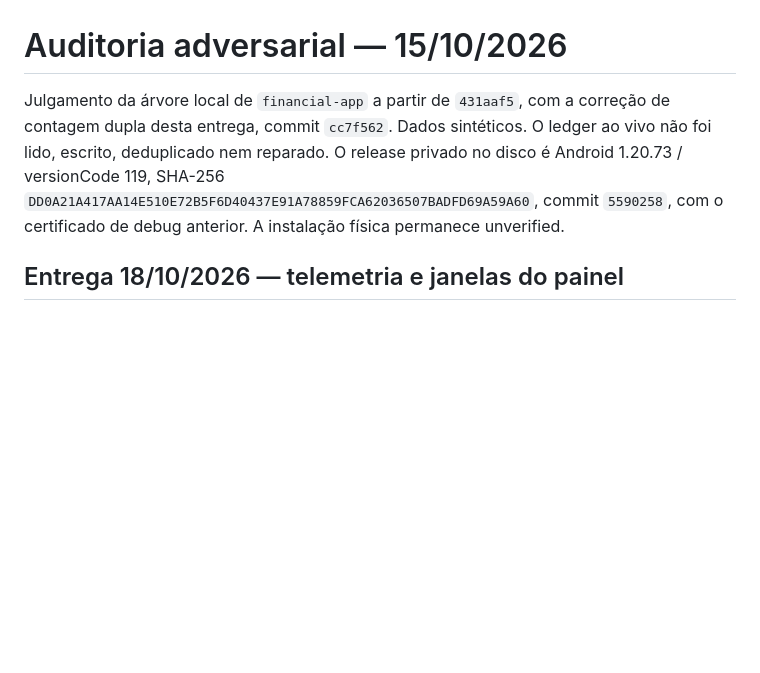
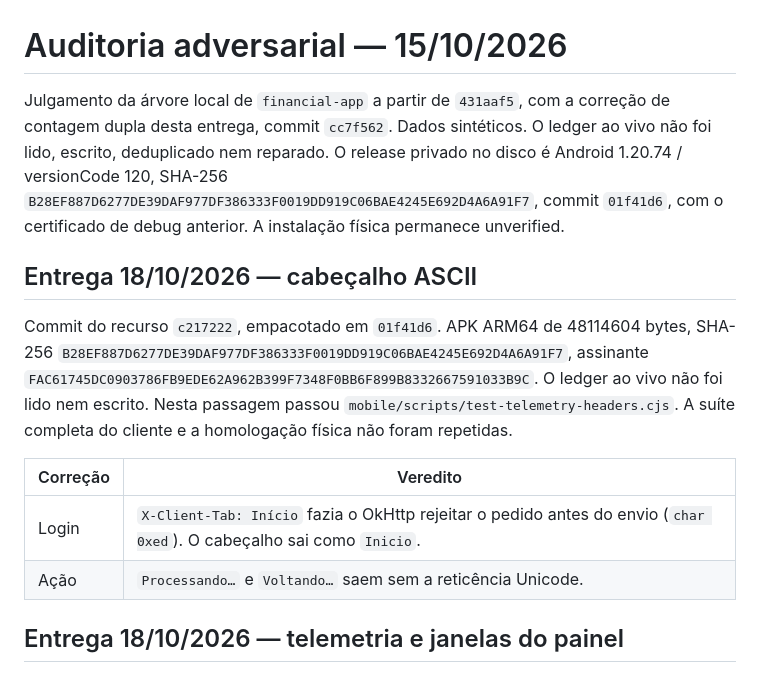
Before and after one commit to danielcdes-create/financial-twin, a Markdown page: docs/AUDITORIA-ADVERSARIAL.md, the part around the change. GitHub-like rendering; blank space fills up the shorter version.

```diff
--- a/docs/AUDITORIA-ADVERSARIAL.md
+++ b/docs/AUDITORIA-ADVERSARIAL.md
@@ -1,6 +1,15 @@
 # Auditoria adversarial — 15/10/2026
 
-Julgamento da árvore local de `financial-app` a partir de `431aaf5`, com a correção de contagem dupla desta entrega, commit `cc7f562`. Dados sintéticos. O ledger ao vivo não foi lido, escrito, deduplicado nem reparado. O release privado no disco é Android 1.20.73 / versionCode 119, SHA-256 `DD0A21A417AA14E510E72B5F6D40437E91A78859FCA62036507BADFD69A59A60`, commit `5590258`, com o certificado de debug anterior. A instalação física permanece unverified.
+Julgamento da árvore local de `financial-app` a partir de `431aaf5`, com a correção de contagem dupla desta entrega, commit `cc7f562`. Dados sintéticos. O ledger ao vivo não foi lido, escrito, deduplicado nem reparado. O release privado no disco é Android 1.20.74 / versionCode 120, SHA-256 `B28EF887D6277DE39DAF977DF386333F0019DD919C06BAE4245E692D4A6A91F7`, commit `01f41d6`, com o certificado de debug anterior. A instalação física permanece unverified.
+
+## Entrega 18/10/2026 — cabeçalho ASCII
+
+Commit do recurso `c217222`, empacotado em `01f41d6`. APK ARM64 de 48114604 bytes, SHA-256 `B28EF887D6277DE39DAF977DF386333F0019DD919C06BAE4245E692D4A6A91F7`, assinante `FAC61745DC0903786FB9EDE62A962B399F7348F0BB6F899B8332667591033B9C`. O ledger ao vivo não foi lido nem escrito. Nesta passagem passou `mobile/scripts/test-telemetry-headers.cjs`. A suíte completa do cliente e a homologação física não foram repetidas.
+
+| Correção | Veredito |
+| --- | --- |
+| Login | `X-Client-Tab: Início` fazia o OkHttp rejeitar o pedido antes do envio (`char 0xed`). O cabeçalho sai como `Inicio`. |
+| Ação | `Processando…` e `Voltando…` saem sem a reticência Unicode. |
 
 ## Entrega 18/10/2026 — telemetria e janelas do painel
 
```
Also changed, not shown: README.md (+3 -1 lines).
